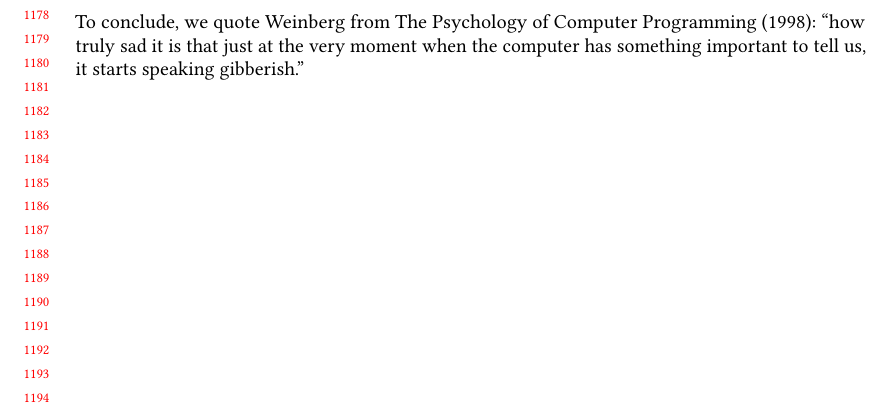
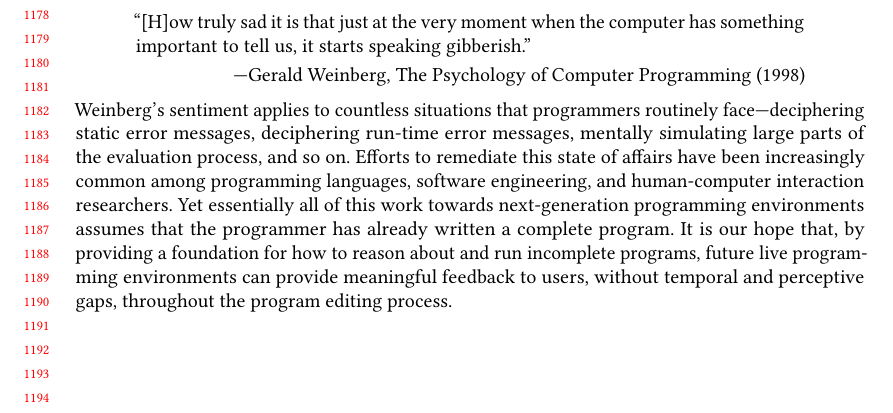
Before and after one commit to hazelgrove/hazelnut-dynamics-paper, a LaTeX paper (hazelnut-dynamics.tex, which reads discussion.tex): part of page 25 of 36, cut so that both start at the same text. Compiled offline with pdfLaTeX; a LaTeX package or settings file that is missing is left out.

Commit message:
a bit of concluding text around Weinberg quote

```diff
--- a/discussion.tex
+++ b/discussion.tex
@@ -2,9 +2,35 @@
 \newcommand{\discussionSection}{Conclusion}
 \section{\protect\discussionSection} % don't like the all-caps thing that the template does, so protecting it from that
 \label{sec:discussion}
+
+\begin{comment}
 To conclude, we quote Weinberg from The Psychology of Computer Programming (1998): ``how truly sad it is that just at the very moment
 when the computer has something important to tell us, it starts
 speaking gibberish.''
+\end{comment}
+
+\begin{quote}
+``[H]ow truly sad it is that just at the very moment
+when the computer has something important to tell us, it starts
+speaking gibberish.''
+
+\vspace{3pt}
+
+\hfill{}---Gerald Weinberg, The Psychology of Computer Programming (1998)
+\end{quote}
+
+\vspace{3pt}
+
+\noindent
+%
+Weinberg's sentiment applies to countless situations that programmers routinely face---deciphering static error messages, deciphering run-time error messages, mentally simulating large parts of the evaluation process, and so on.
+%
+Efforts to remediate this state of affairs have been increasingly common among programming languages, software engineering, and human-computer interaction researchers.
+%
+Yet essentially all of this work towards next-generation programming environments assumes that the programmer has already written a complete program.
+%
+It is our hope that, by providing a foundation for how to reason about and run incomplete programs, future live programming environments can provide meaningful feedback to users, without temporal and perceptive gaps, throughout the program editing process.
+
 
 \begin{comment}
 \newcommand{\acksSection}{Acknowledgments}
```
